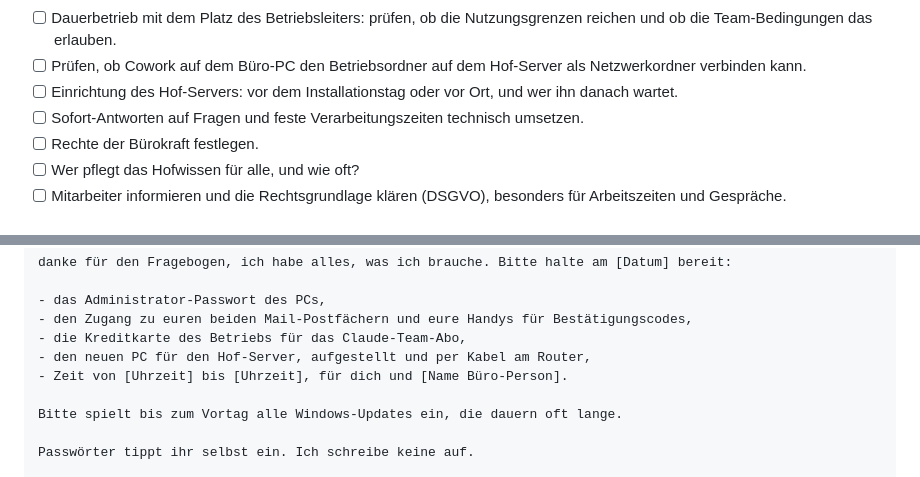
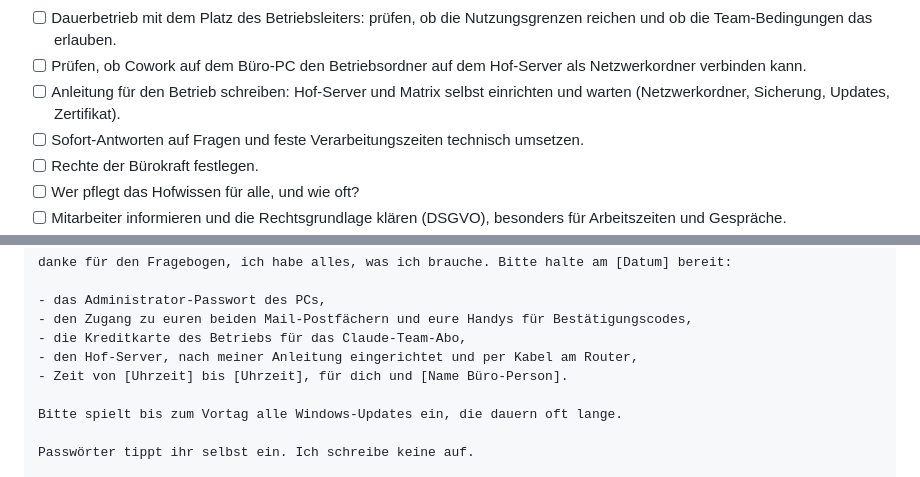
Before and after one commit to vollstedt-jc-netizen/Neu, a Markdown page: 70 Sonderprojekt/Leitfaden/Leitfaden_Claude-Einfuehrung.md, 2 parts joined by grey strips. GitHub-like rendering.

```diff
--- a/70 Sonderprojekt/Leitfaden/Leitfaden_Claude-Einfuehrung.md
+++ b/70 Sonderprojekt/Leitfaden/Leitfaden_Claude-Einfuehrung.md
@@ -235,7 +239,7 @@ Damit Fragen sofort beantwortet und Einträge pünktlich verarbeitet werden, kau
 - [ ] Matrix auf dem Hof-Server: Software auswählen (z. B. Synapse), Internet-Adresse, Router-Freigabe, Zertifikat und einen Plan für Updates festlegen.
 - [ ] Dauerbetrieb mit dem Platz des Betriebsleiters: prüfen, ob die Nutzungsgrenzen reichen und ob die Team-Bedingungen das erlauben.
 - [ ] Prüfen, ob Cowork auf dem Büro-PC den Betriebsordner auf dem Hof-Server als Netzwerkordner verbinden kann.
-- [ ] Einrichtung des Hof-Servers: vor dem Installationstag oder vor Ort, und wer ihn danach wartet.
+- [ ] Anleitung für den Betrieb schreiben: Hof-Server und Matrix selbst einrichten und warten (Netzwerkordner, Sicherung, Updates, Zertifikat).
 - [ ] Sofort-Antworten auf Fragen und feste Verarbeitungszeiten technisch umsetzen.
 - [ ] Rechte der Bürokraft festlegen.
 - [ ] Wer pflegt das Hofwissen für alle, und wie oft?
@@ -434,7 +438,7 @@ danke für den Fragebogen, ich habe alles, was ich brauche. Bitte halte am [Datu
 - das Administrator-Passwort des PCs,
 - den Zugang zu euren beiden Mail-Postfächern und eure Handys für Bestätigungscodes,
 - die Kreditkarte des Betriebs für das Claude-Team-Abo,
-- den neuen PC für den Hof-Server, aufgestellt und per Kabel am Router,
+- den Hof-Server, nach meiner Anleitung eingerichtet und per Kabel am Router,
 - Zeit von [Uhrzeit] bis [Uhrzeit], für dich und [Name Büro-Person].
 
 Bitte spielt bis zum Vortag alle Windows-Updates ein, die dauern oft lange.
```
Also changed, not shown: other parts of 70 Sonderprojekt/Leitfaden/Leitfaden_Claude-Einfuehrung.md (+9 -6 lines), 70 Sonderprojekt/Leitfaden/Fragebogen.md (+1 -1 lines).
